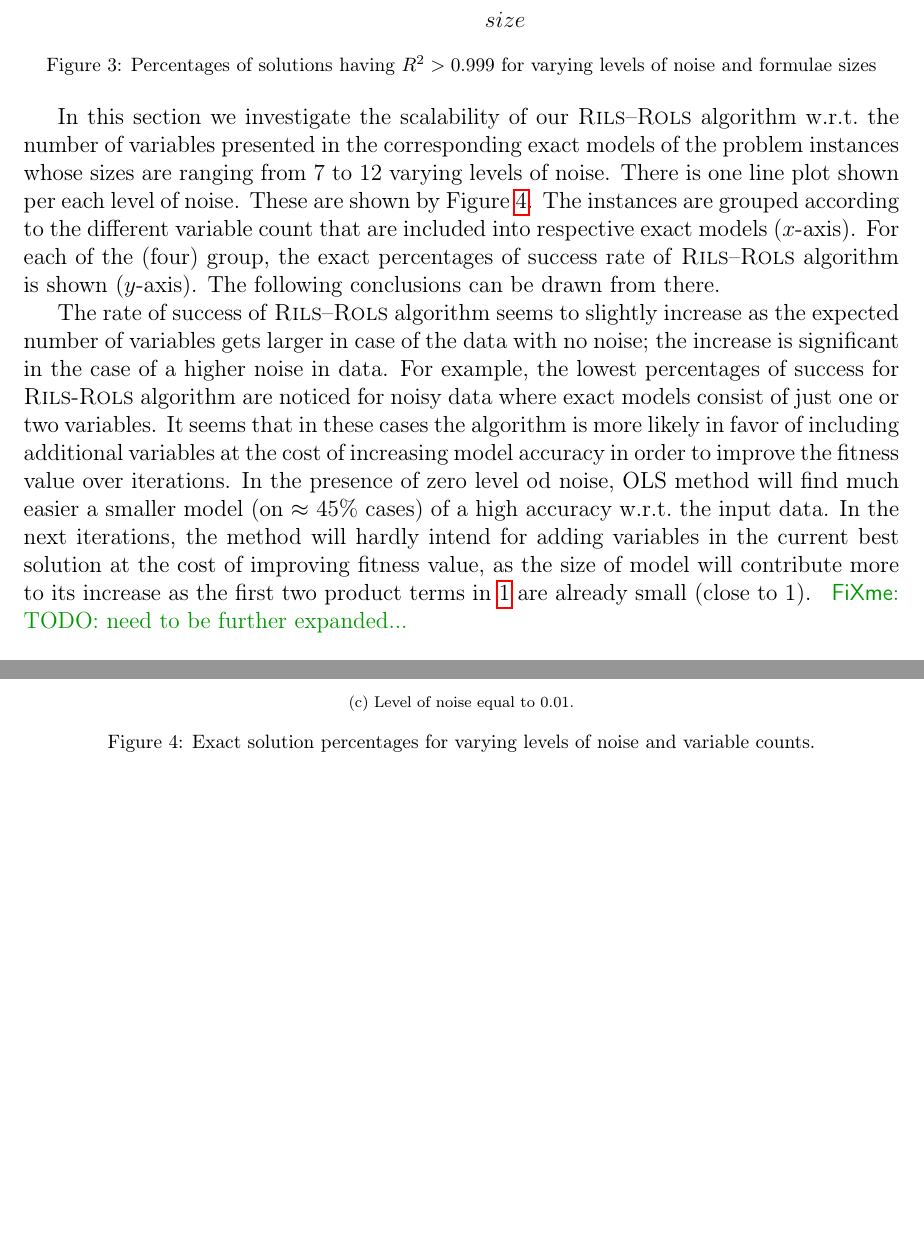
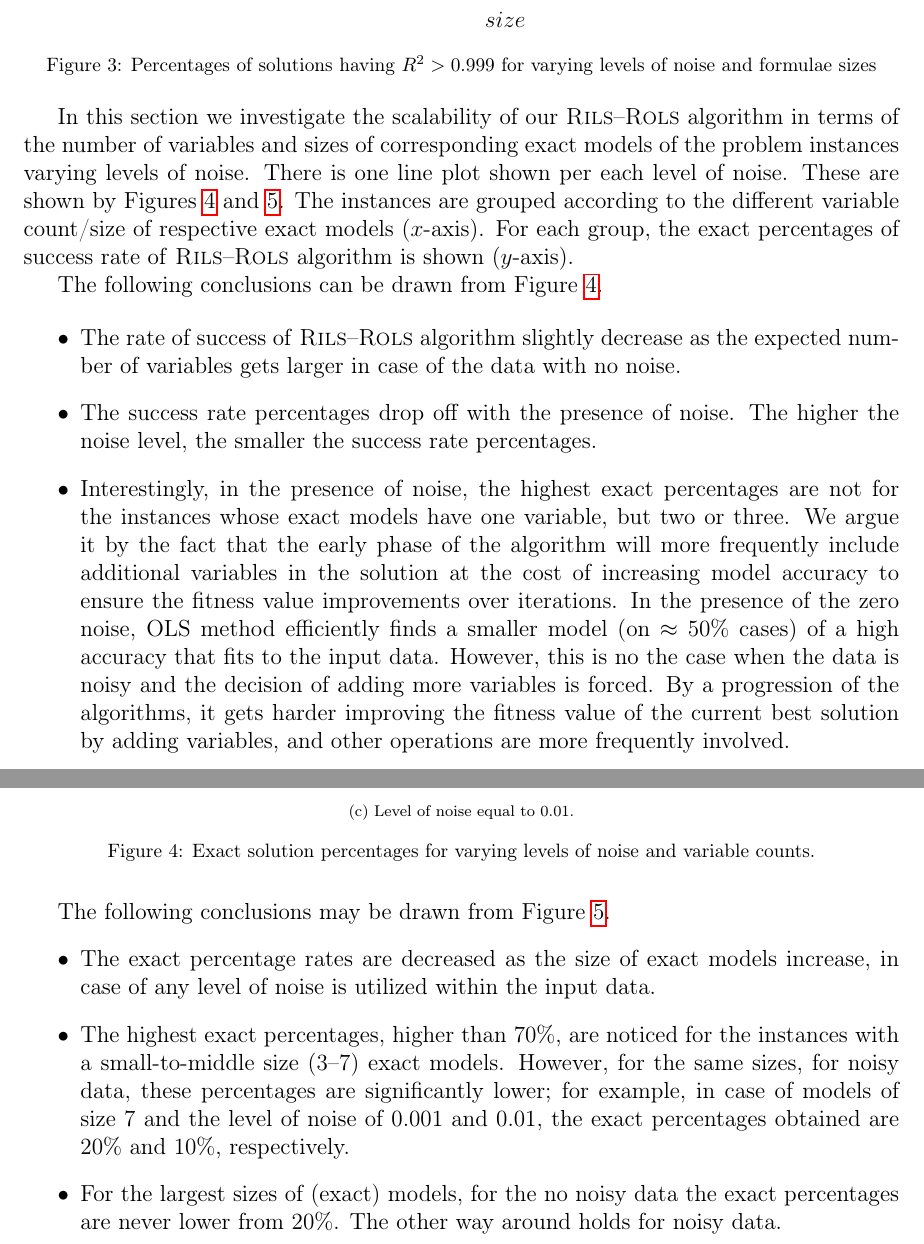
Before and after one commit to kartelj/rils-rols, a LaTeX paper (doc/paper.tex): two parts of pages 20 and 21 of 27 before the commit and two parts of pages 20 and 21 of 29 after it, joined at a grey line, cut so that both start at the same text, the shorter picture padded with empty space. Compiled offline with pdfLaTeX.

Commit message:
Exp. section: working

```diff
--- a/doc/paper.tex
+++ b/doc/paper.tex
@@ -837,9 +837,14 @@ The results are displayed in Figure~\ref{fig:compExact_noise_size}. They are gro
 \end{center}
 
 
-In this section we investigate the  scalability of our \textsc{Rils}--\textsc{Rols} algorithm w.r.t.\ the number of variables presented in the corresponding exact models of the problem instances whose sizes are ranging from 7 to 12 varying levels of noise. There is one line plot shown per each level of noise.  These are shown by Figure~\ref{fig:compExact_noise_varcnt}. The instances are grouped according to the different variable count that are included into respective exact models ($x$-axis). For each of the (four) group, the exact percentages of success rate of \textsc{Rils}--\textsc{Rols} algorithm is shown ($y$-axis). The following conclusions can be drawn from there.
+In this section we investigate the  scalability of our \textsc{Rils}--\textsc{Rols} algorithm in terms of the number of variables and sizes of corresponding exact models of the problem instances varying levels of noise. There is one line plot shown per each level of noise.  These are shown by Figures~\ref{fig:compExact_noise_varcnt} and~\ref{fig:compExact_noise_varsizes}. The instances are grouped according to the different variable count/size of respective exact models ($x$-axis). For each group, the exact percentages of success rate of \textsc{Rils}--\textsc{Rols} algorithm is shown ($y$-axis).
 
-The rate of success of \textsc{Rils}--\textsc{Rols} algorithm seems to slightly increase as the expected number of variables gets larger in case of the data with no noise;
-	the increase is significant in the case of a higher noise in data. For example, the lowest percentages of success for \textsc{Rils}-\textsc{Rols} algorithm are noticed for noisy data where exact models consist of just one or two variables. It seems that in these cases the algorithm is more likely in favor of including additional variables at the cost of increasing model accuracy  in order to improve the fitness value over iterations. In the presence of zero level od noise, OLS method will find much easier a smaller model (on $\approx$ 45\% cases) of a high  accuracy w.r.t.\ the input data. In the next iterations, the method will hardly intend for adding variables in the current best solution at the cost of improving fitness value, as the size of model will contribute more to its increase as the first two product terms in~\ref{eq:fitness} are already small (close to 1).      \fxnote{TODO: need to be further expanded...}
+ The following conclusions can be drawn from Figure~\ref{fig:compExact_noise_varcnt}.
+
+\begin{itemize}
+    \item The rate of success of \textsc{Rils}--\textsc{Rols} algorithm  slightly decrease as the expected number of variables gets larger in case of the data with no noise.
+    \item The success rate percentages drop off with the presence of noise. The higher the noise level, the smaller the success rate percentages.
+    \item Interestingly, in the presence of noise, the highest exact percentages are not for the instances whose exact models have one variable, but two or three. We argue it by the fact that the early phase of the algorithm will more frequently include additional variables in the solution at the cost of increasing model accuracy to ensure the fitness value improvements over iterations. In the presence of the zero noise, OLS method efficiently finds a smaller model (on $\approx$ 50\% cases) of a high  accuracy that fits to the input data. However, this is no the case when the data is noisy and the decision of adding more variables is forced. By a progression of the algorithms, it gets harder improving the fitness value of the current best solution by adding variables, and other operations are more frequently involved. %This conclusion also correlates to the shape of fitness function given by Equation~(\ref{eq:fitness}) where the first two product terms there are already small (close to 1).      \fxnote{TODO: need to be further expanded...}
 	%Obtaining an accurate model with a few variables in the presence of a high level of nose in the data
+\end{itemize}
 
@@ -870,7 +873,15 @@ The rate of success of \textsc{Rils}--\textsc{Rols} algorithm seems to slightly
 	\label{fig:compExact_noise_varcnt}
 \end{figure}
 
-\begin{figure}[!htb]
+The  following conclusions may be drawn from Figure~\ref{fig:compExact_noise_varsizes}.
+\begin{itemize}
+	\item The exact percentage rates are decreased as the size of exact models increase, in case of any level of noise is utilized within the input data.
+	\item The highest exact percentages, higher than 70\%, are noticed for the instances with a small-to-middle size  (3--7) exact models. However, for the same sizes, for noisy data, these percentages are significantly lower; for example, in case of models of size 7 and the level of noise of 0.001 and 0.01, the exact percentages obtained are 20\% and 10\%, respectively.
+
+	\item   For the largest sizes of (exact) models, for the no noisy data the exact percentages are never lower from 20\%. The other way around holds for noisy data.
+\end{itemize}
+
+\begin{figure}[H]
 	\begin{subfigure}[b]{0.40\textwidth}
 		\includegraphics[  width=180pt,height=140pt]{plots/numsize_vs_exact_correct_no_noise.eps}
 		\caption{No noise}
```
Also changed, not shown: doc/paper.tex (13 more changed lines). Lines whose indentation alone changed are shown as unchanged.
